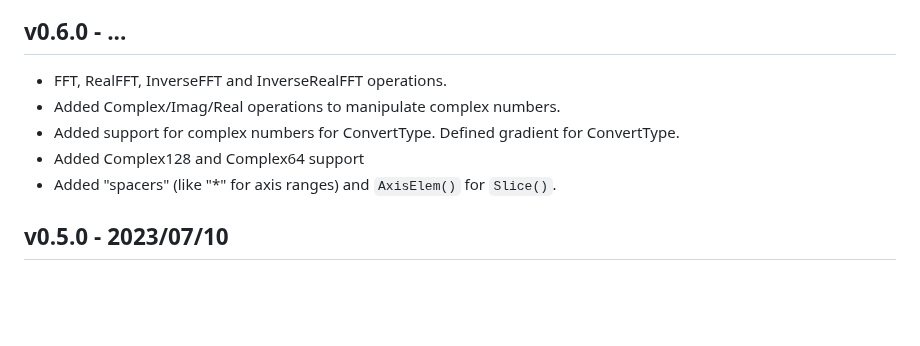
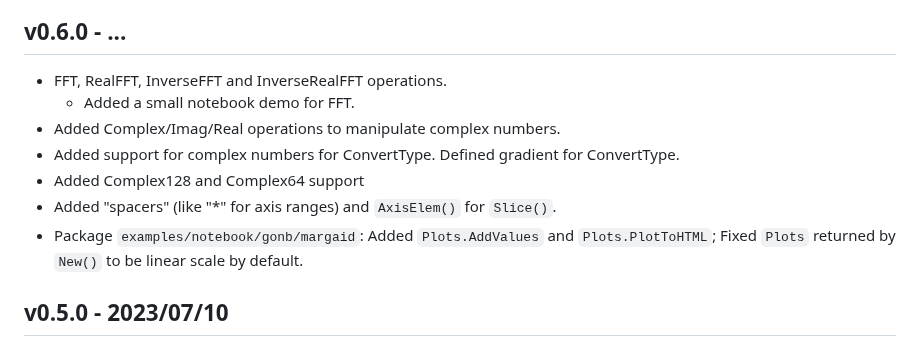
Before and after one commit to gomlx/gomlx, a Markdown page: docs/CHANGELOG.md, the part around the change. GitHub-like rendering; blank space fills up the shorter version.

Commit message:
Added margaid.Plots.AddValues and margain.Plots.PlotToHTML. Fixed Plots returned by margaid.New() to be linear scale.

```diff
--- a/docs/CHANGELOG.md
+++ b/docs/CHANGELOG.md
@@ -3,10 +3,13 @@
 ## v0.6.0 - ...
 
 * FFT, RealFFT, InverseFFT and InverseRealFFT operations.
+  * Added a small notebook demo for FFT.
 * Added Complex/Imag/Real operations to manipulate complex numbers.
 * Added support for complex numbers for ConvertType. Defined gradient for ConvertType.
 * Added Complex128 and Complex64 support
 * Added "spacers" (like "*" for axis ranges) and `AxisElem()` for `Slice()`.
+* Package `examples/notebook/gonb/margaid`: Added `Plots.AddValues` and `Plots.PlotToHTML`;
+  Fixed `Plots` returned by `New()` to be linear scale by default.
 
 ## v0.5.0 - 2023/07/10
 
```
